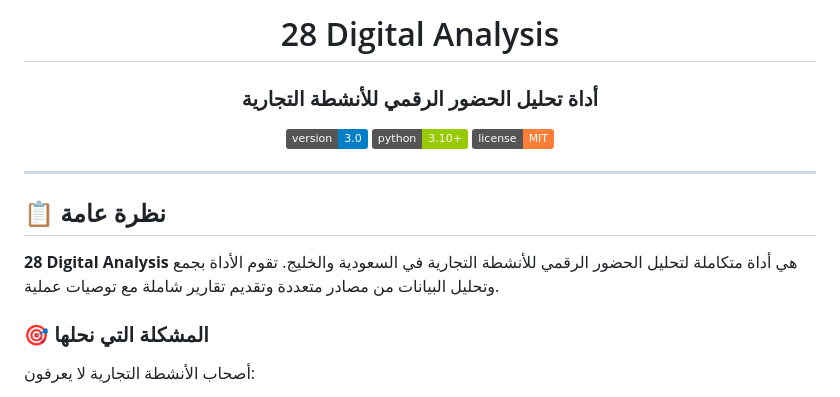
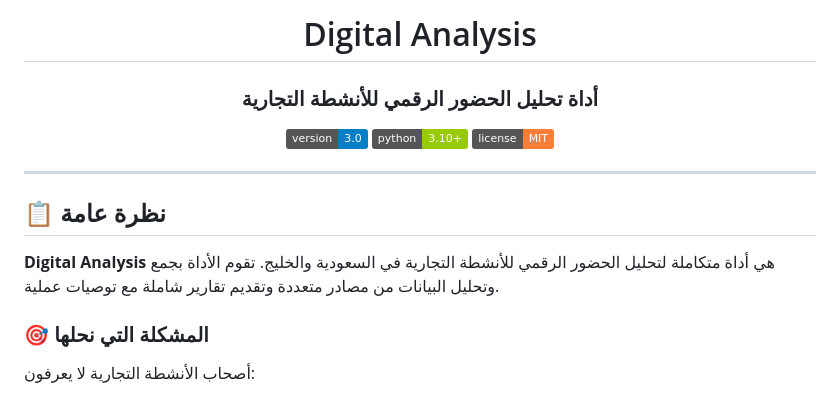
Before and after one commit to ASSSq1/URL.analysis, a Markdown page: README.md, the part around the change. Rendered like a GitHub page; badges without logos.

Commit message:
Rename project in README
Updated the project name in the README.

```diff
--- a/README.md
+++ b/README.md
@@ -1,6 +1,6 @@
 <div align="center">
 
-# 28 Digital Analysis
+# Digital Analysis
 
 ### أداة تحليل الحضور الرقمي للأنشطة التجارية
 
@@ -14,7 +14,7 @@
 
 ## 📋 نظرة عامة
 
-**28 Digital Analysis** هي أداة متكاملة لتحليل الحضور الرقمي للأنشطة التجارية في السعودية والخليج. تقوم الأداة بجمع وتحليل البيانات من مصادر متعددة وتقديم تقارير شاملة مع توصيات عملية.
+**Digital Analysis** هي أداة متكاملة لتحليل الحضور الرقمي للأنشطة التجارية في السعودية والخليج. تقوم الأداة بجمع وتحليل البيانات من مصادر متعددة وتقديم تقارير شاملة مع توصيات عملية.
 
 ### 🎯 المشكلة التي نحلها
 
```
